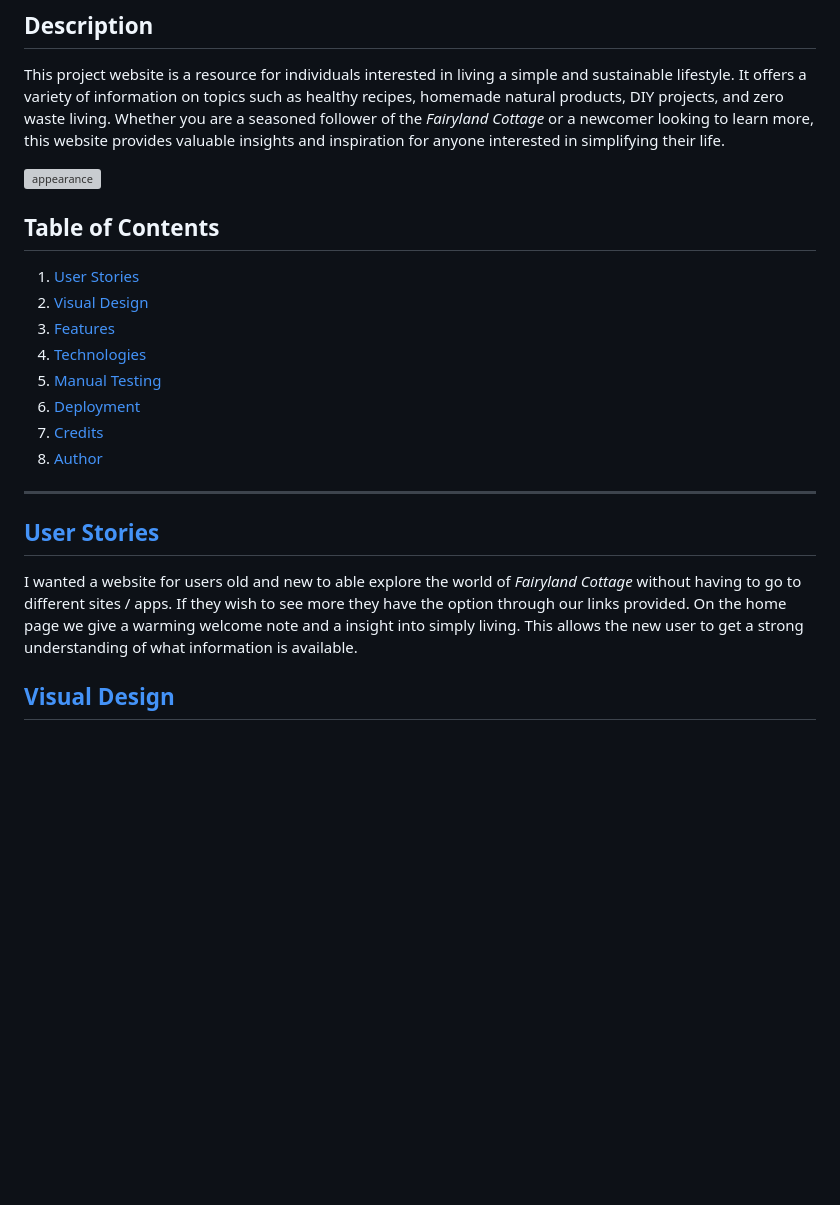
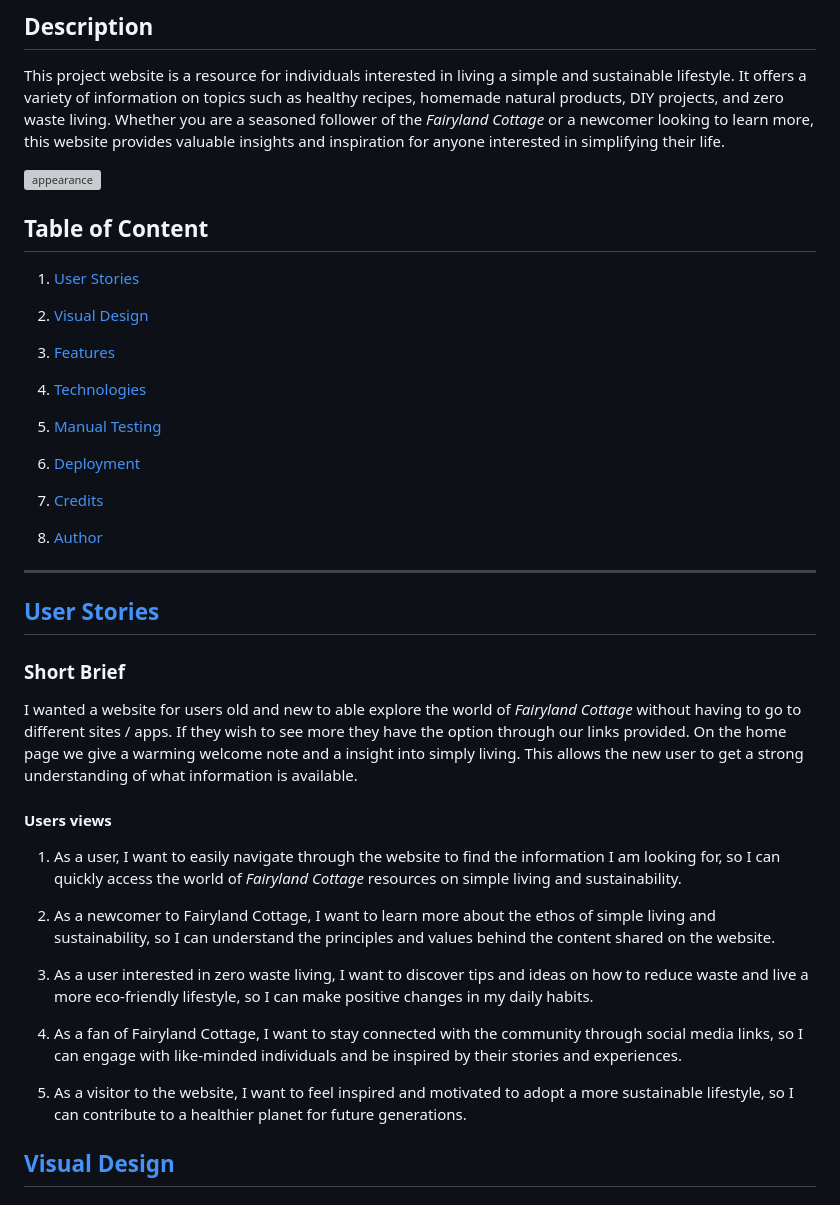
Before and after one commit to KrisCanCrypto/Fairyland-Cottage, a Markdown page: README.md, the part around the change printed below. Drawn GitHub-style; blank space fills up the shorter version; grey boxes are pictures that could not be loaded.

Commit message:
docs: User stories section

```diff
--- a/README.md
+++ b/README.md
@@ -10,21 +10,42 @@ This project website is a resource for individuals interested in living a simple
 
-## Table of Contents
+## Table of Content
 
 1. [User Stories](#user-stories)
+
 2. [Visual Design](#visual-design)
+
 3. [Features](#features)
+
 4. [Technologies](#technologies)
+
 5. [Manual Testing](#manual-testing)
+
 6. [Deployment](#deployment)
+
 7. [Credits](#credits)
+
 8. [Author](#author)
 
 <hr>
 
 ## [User Stories](#user-stories)
 
+### Short Brief
+
 I wanted a website for users old and new to able explore the world of _Fairyland Cottage_ without having to go to different sites / apps. If they wish to see more they have the option through our links provided.
 On the home page we give a warming welcome note and a insight into simply living. This allows the new user to get a strong understanding of what information is available.
+
+#### Users views
+
+1. As a user, I want to easily navigate through the website to find the information I am looking for, so I can quickly access the world of _Fairyland Cottage_ resources on simple living and sustainability.
+
+2. As a newcomer to Fairyland Cottage, I want to learn more about the ethos of simple living and sustainability, so I can understand the principles and values behind the content shared on the website.
+
+3. As a user interested in zero waste living, I want to discover tips and ideas on how to reduce waste and live a more eco-friendly lifestyle, so I can make positive changes in my daily habits.
+
+4. As a fan of Fairyland Cottage, I want to stay connected with the community through social media links, so I can engage with like-minded individuals and be inspired by their stories and experiences.
+
+5. As a visitor to the website, I want to feel inspired and motivated to adopt a more sustainable lifestyle, so I can contribute to a healthier planet for future generations.
 
 ## [Visual Design](#visual-design)
 
```
Also changed, not shown: other parts of README.md (+14 -12 lines).
